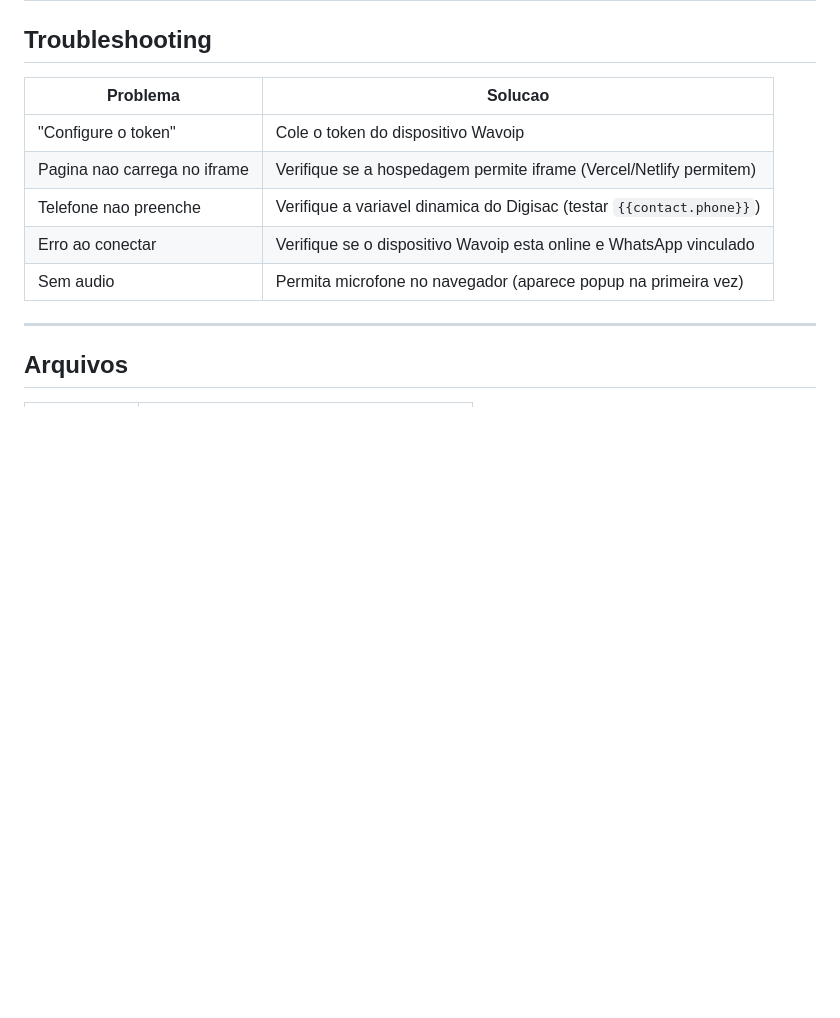
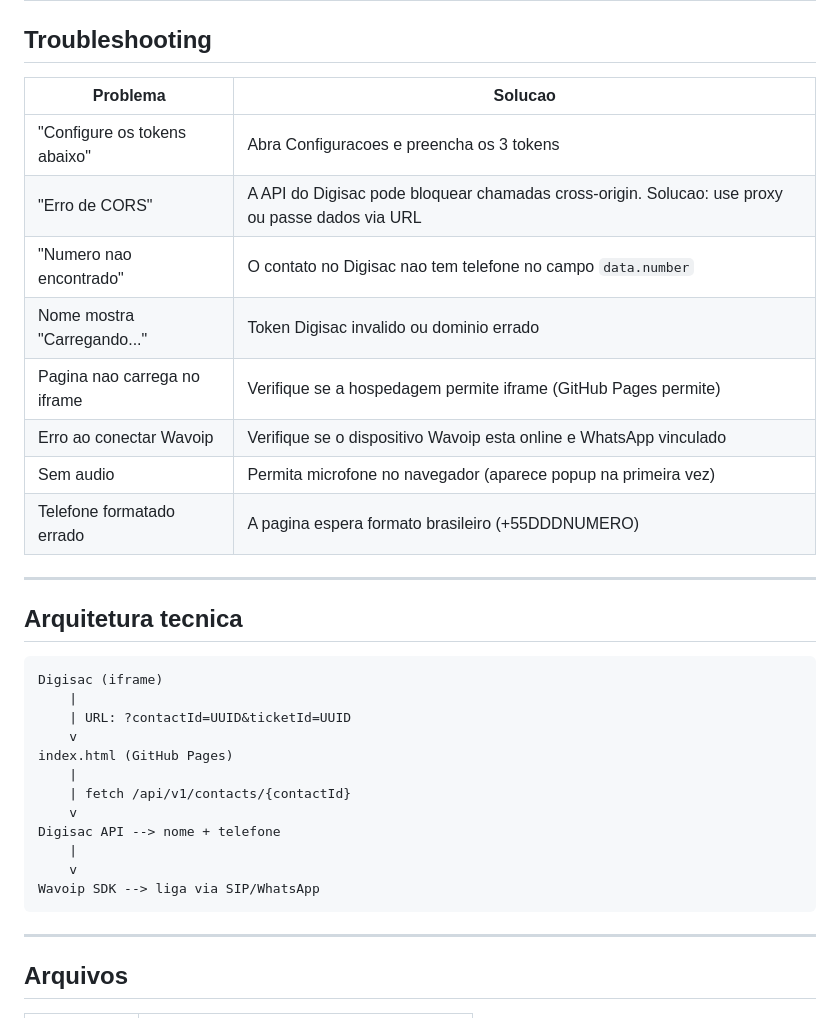
Before and after one commit to danielpetersbr/branorte-voip, a Markdown page: SETUP.md, the part around one of its changes. Rendered like a GitHub page; blank space fills up the shorter version.

````diff
--- a/SETUP.md
+++ b/SETUP.md
@@ -130,11 +118,33 @@ As gravacoes sao gerenciadas pela propria Wavoip:
 
 | Problema | Solucao |
 |----------|---------|
-| "Configure o token" | Cole o token do dispositivo Wavoip |
-| Pagina nao carrega no iframe | Verifique se a hospedagem permite iframe (Vercel/Netlify permitem) |
-| Telefone nao preenche | Verifique a variavel dinamica do Digisac (testar `{{contact.phone}}`) |
-| Erro ao conectar | Verifique se o dispositivo Wavoip esta online e WhatsApp vinculado |
+| "Configure os tokens abaixo" | Abra Configuracoes e preencha os 3 tokens |
+| "Erro de CORS" | A API do Digisac pode bloquear chamadas cross-origin. Solucao: use proxy ou passe dados via URL |
+| "Numero nao encontrado" | O contato no Digisac nao tem telefone no campo `data.number` |
+| Nome mostra "Carregando..." | Token Digisac invalido ou dominio errado |
+| Pagina nao carrega no iframe | Verifique se a hospedagem permite iframe (GitHub Pages permite) |
+| Erro ao conectar Wavoip | Verifique se o dispositivo Wavoip esta online e WhatsApp vinculado |
 | Sem audio | Permita microfone no navegador (aparece popup na primeira vez) |
+| Telefone formatado errado | A pagina espera formato brasileiro (+55DDDNUMERO) |
+
+---
+
+## Arquitetura tecnica
+
+```
+Digisac (iframe)
+    |
+    | URL: ?contactId=UUID&ticketId=UUID
+    v
+index.html (GitHub Pages)
+    |
+    | fetch /api/v1/contacts/{contactId}
+    v
+Digisac API --> nome + telefone
+    |
+    v
+Wavoip SDK --> liga via SIP/WhatsApp
+```
 
 ---
 
````
Also changed, not shown: other parts of SETUP.md (+70 -82 lines).
